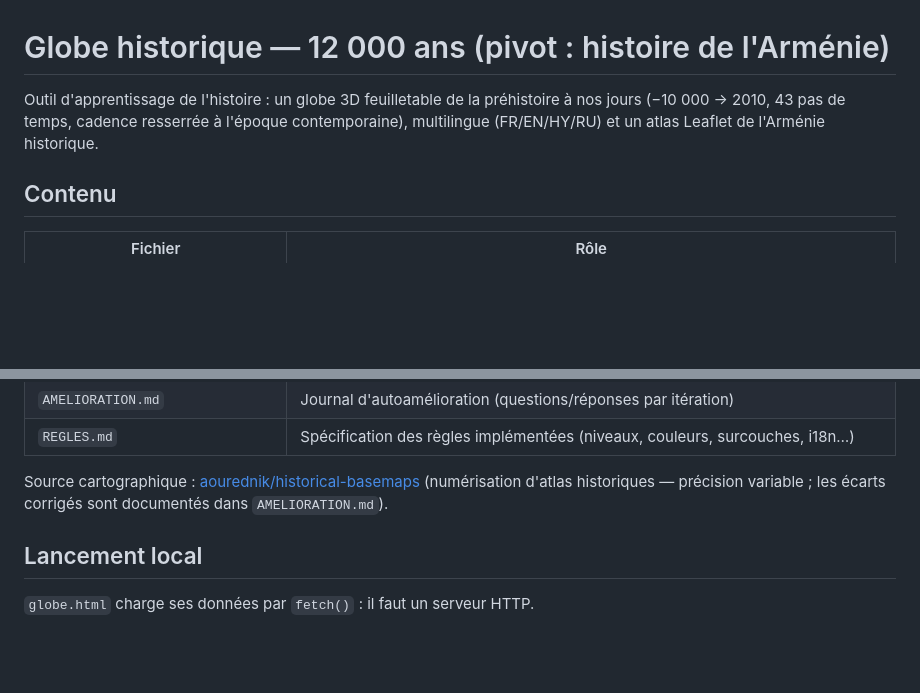
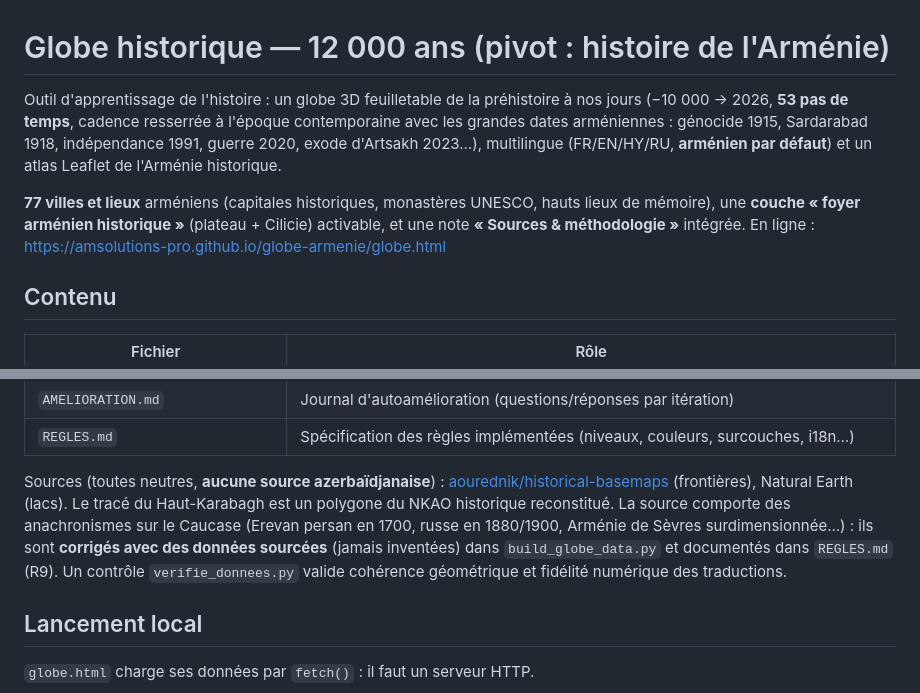
Before and after one commit to amsolutions-pro/globe-armenie, a Markdown page: README.md, 2 parts joined by grey strips. Rendered like a GitHub page; blank space fills up the shorter version.

```diff
--- a/README.md
+++ b/README.md
@@ -1,8 +1,15 @@
 # Globe historique — 12 000 ans (pivot : histoire de l'Arménie)
 
 Outil d'apprentissage de l'histoire : un globe 3D feuilletable de la préhistoire à nos jours
-(−10 000 → 2010, 43 pas de temps, cadence resserrée à l'époque contemporaine),
-multilingue (FR/EN/HY/RU) et un atlas Leaflet de l'Arménie historique.
+(−10 000 → 2026, **53 pas de temps**, cadence resserrée à l'époque contemporaine avec les
+grandes dates arméniennes : génocide 1915, Sardarabad 1918, indépendance 1991, guerre 2020,
+exode d'Artsakh 2023…), multilingue (FR/EN/HY/RU, **arménien par défaut**) et un atlas
+Leaflet de l'Arménie historique.
+
+**77 villes et lieux** arméniens (capitales historiques, monastères UNESCO, hauts lieux de
+mémoire), une **couche « foyer arménien historique »** (plateau + Cilicie) activable, et une
+note **« Sources & méthodologie »** intégrée. En ligne :
+<https://amsolutions-pro.github.io/globe-armenie/globe.html>
 
 ## Contenu
 
@@ -18,9 +25,13 @@ multilingue (FR/EN/HY/RU) et un atlas Leaflet de l'Arménie historique.
 | `AMELIORATION.md` | Journal d'autoamélioration (questions/réponses par itération) |
 | `REGLES.md` | Spécification des règles implémentées (niveaux, couleurs, surcouches, i18n…) |
 
-Source cartographique : [aourednik/historical-basemaps](https://github.com/aourednik/historical-basemaps)
-(numérisation d'atlas historiques — précision variable ; les écarts corrigés sont
-documentés dans `AMELIORATION.md`).
+Sources (toutes neutres, **aucune source azerbaïdjanaise**) :
+[aourednik/historical-basemaps](https://github.com/aourednik/historical-basemaps) (frontières),
+Natural Earth (lacs). Le tracé du Haut-Karabagh est un polygone du NKAO historique reconstitué.
+La source comporte des anachronismes sur le Caucase (Erevan persan en 1700, russe en 1880/1900,
+Arménie de Sèvres surdimensionnée…) : ils sont **corrigés avec des données sourcées** (jamais
+inventées) dans `build_globe_data.py` et documentés dans `REGLES.md` (R9). Un contrôle
+`verifie_donnees.py` valide cohérence géométrique et fidélité numérique des traductions.
 
 ## Lancement local
 
```
Also changed, not shown: CRITIQUES.md (+12 -3 lines).
